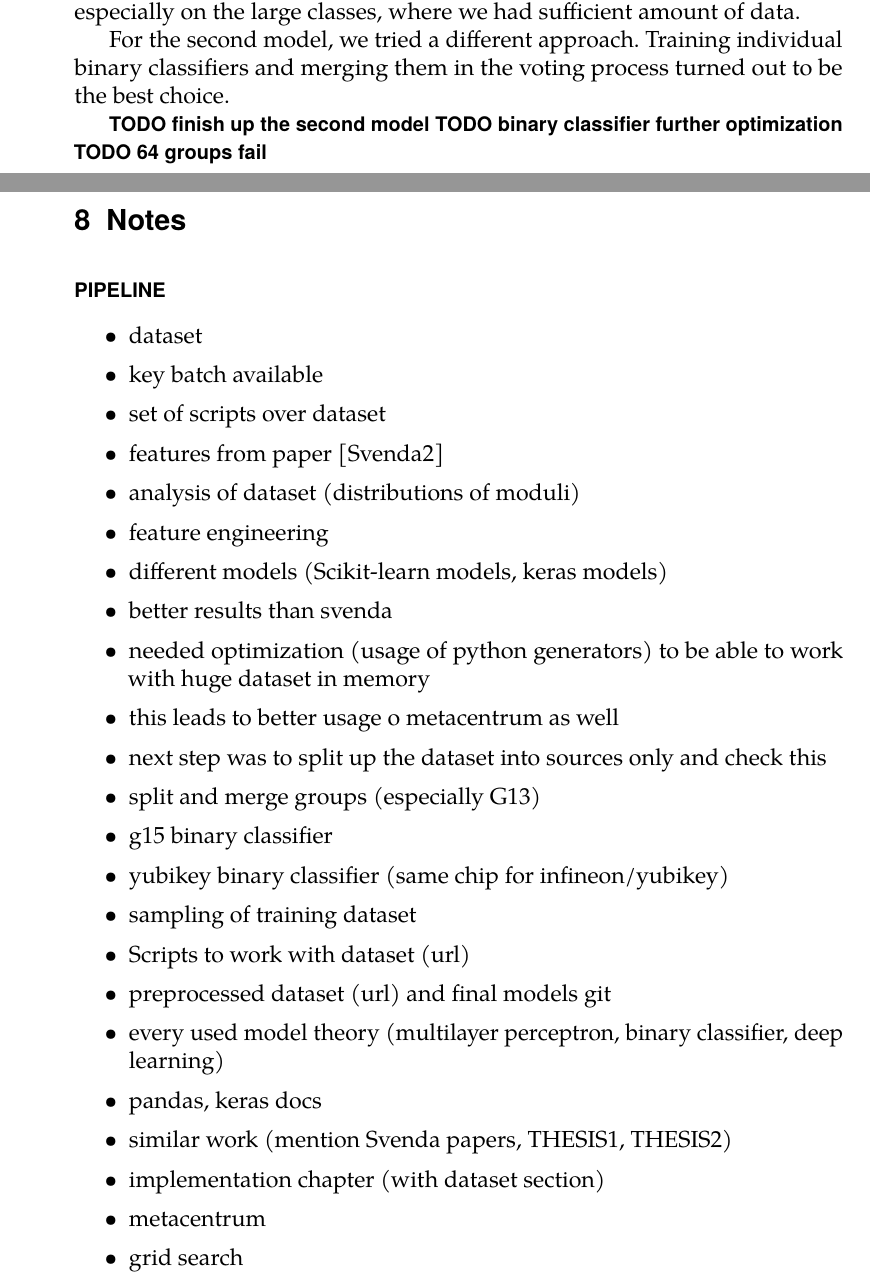
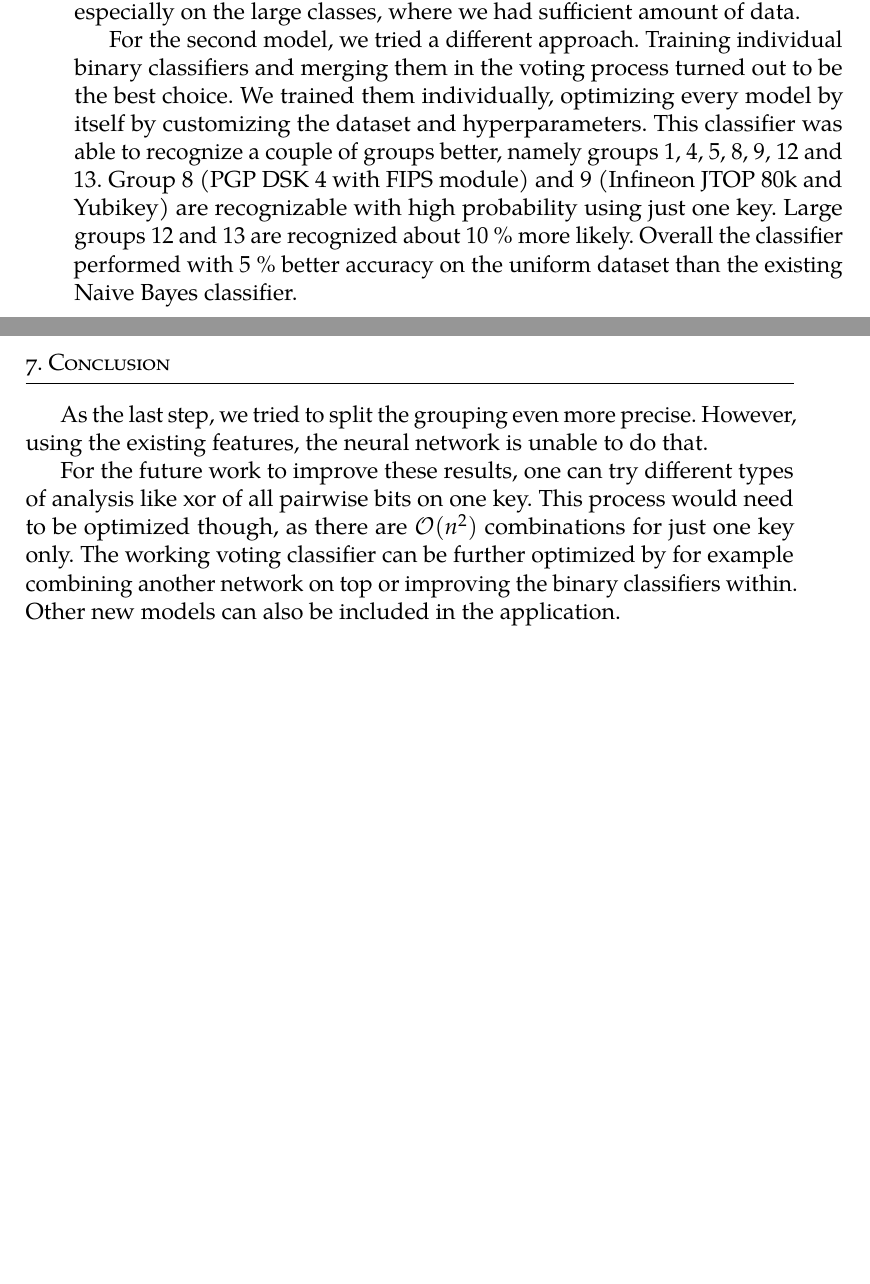
Before and after one commit to rlapar/thesis, a LaTeX thesis (thesis.tex, which reads tex/chapters/conclusion.tex): two parts of pages 63 and 65 of 96 before the commit and two parts of pages 63 and 64 of 94 after it, joined at a grey line, cut so that both start at the same text, the shorter picture padded with empty space. Compiled offline with pdfLaTeX.

Commit message:
Chapter Conclusion

```diff
--- a/tex/chapters/conclusion.tex
+++ b/tex/chapters/conclusion.tex
@@ -10,8 +10,8 @@ Using our framework, we methodologically compared the traditional methods and ne
 
 The first neural network we trained and optimized using a grid search. The task was too complex for the local machine. Thus it had to be trained on CESNET cloud. Our observations showed that the usage of activation or optimizer has a little impact on the overall performance of the model. On the other hand, the uniform training dataset and topology were much more important. This optimized classifier performed better than Naive Bayes, especially on the large classes, where we had sufficient amount of data.
 
-For the second model, we tried a different approach. Training individual binary classifiers and merging them in the voting process turned out to be the best choice.
+For the second model, we tried a different approach. Training individual binary classifiers and merging them in the voting process turned out to be the best choice. We trained them individually, optimizing every model by itself by customizing the dataset and hyperparameters. This classifier was able to recognize a couple of groups better, namely groups 1, 4, 5, 8, 9, 12 and 13. Group 8 (PGP DSK 4 with FIPS module) and 9 (Infineon JTOP 80k and Yubikey) are recognizable with high probability using just one key. Large groups 12 and 13 are recognized about 10 \% more likely. Overall the classifier performed with 5 \% better accuracy on the uniform dataset than the existing Naive Bayes classifier.
 
-\textbf{TODO finish up the second model}
-\textbf{TODO binary classifier further optimization}
-\textbf{TODO 64 groups fail}
+As the last step, we tried to split the grouping even more precise. However, using the existing features, the neural network is unable to do that.
+
+For the future work to improve these results, one can try different types of analysis like xor of all pairwise bits on one key. This process would need to be optimized though, as there are $\mathcal{O}(n^2)$ combinations for just one key only. The working voting classifier can be further optimized by for example combining another network on top or improving the binary classifiers within. Other new models can also be included in the application.
```
Also changed, not shown: tex/chapters/implementation.tex (+5 -5 lines), thesis.tex (+1 -1 lines).
